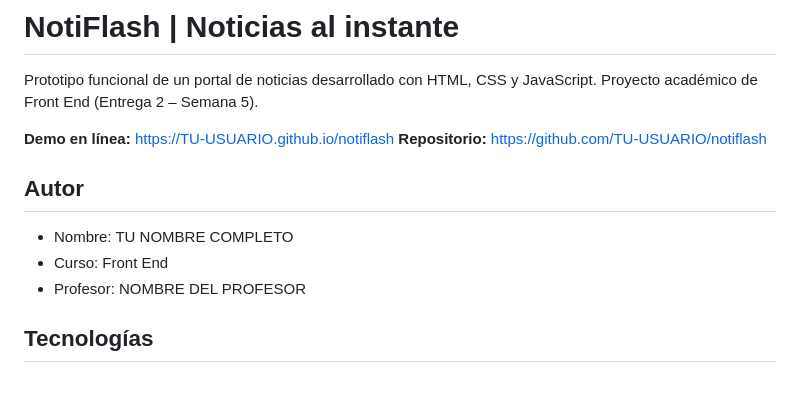
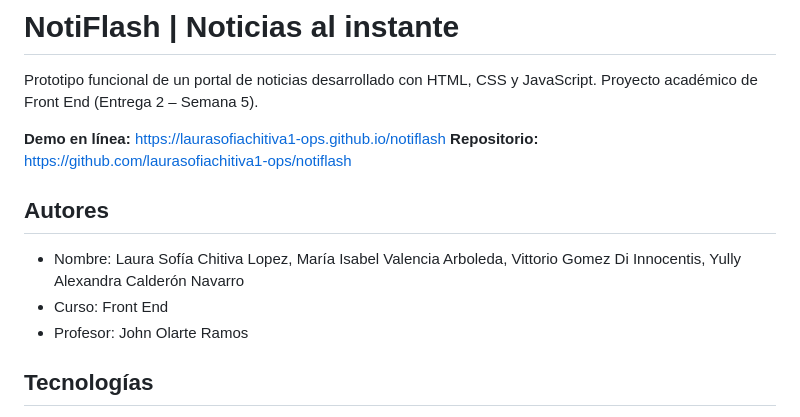
Before and after one commit to laurasofiachitiva1-ops/notiflash, a Markdown page: README.md, the part around the change. Rendered like a GitHub page; blank space fills up the shorter version.

Commit message:
Actualizar autores y enlaces

```diff
--- a/README.md
+++ b/README.md
@@ -3,14 +3,14 @@
 Prototipo funcional de un portal de noticias desarrollado con HTML, CSS y JavaScript.
 Proyecto académico de Front End (Entrega 2 – Semana 5).
 
-**Demo en línea:** https://TU-USUARIO.github.io/notiflash
-**Repositorio:** https://github.com/TU-USUARIO/notiflash
+**Demo en línea:** https://laurasofiachitiva1-ops.github.io/notiflash
+**Repositorio:** https://github.com/laurasofiachitiva1-ops/notiflash
 
-## Autor
+## Autores
 
-- Nombre: TU NOMBRE COMPLETO
+- Nombre: Laura Sofía Chitiva Lopez, María Isabel Valencia Arboleda, Vittorio Gomez Di Innocentis, Yully Alexandra Calderón Navarro
 - Curso: Front End
-- Profesor: NOMBRE DEL PROFESOR
+- Profesor: John Olarte Ramos
 
 ## Tecnologías
 
```
